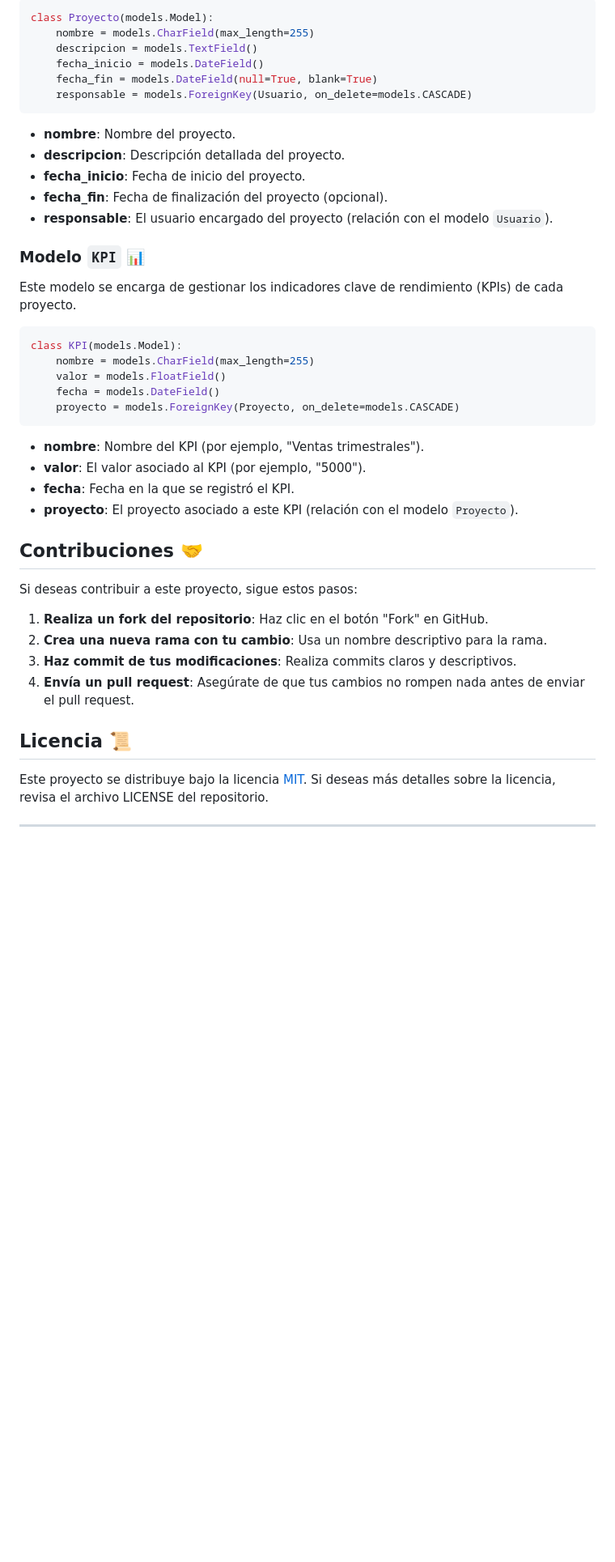
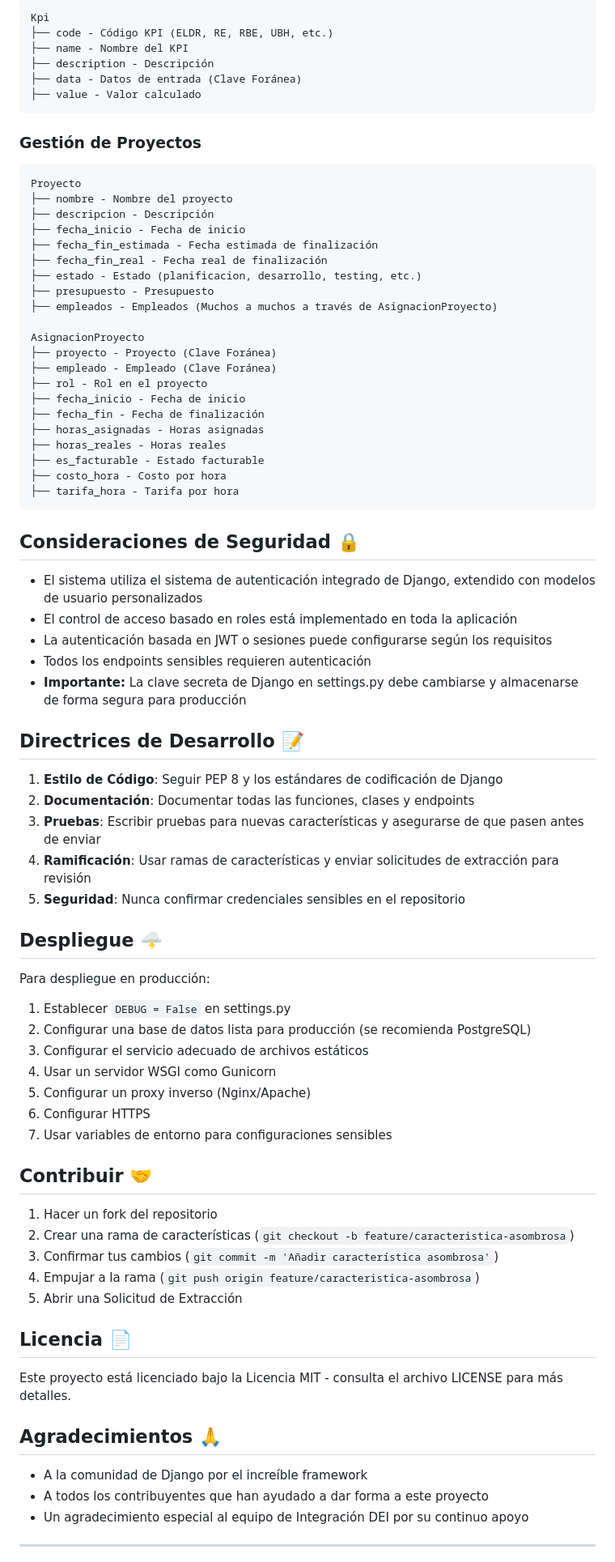
Before and after one commit to DCIintegration/KEPBackend, a Markdown page: README.md, the part around one of its changes. Shown at 81% size. Drawn GitHub-style; blank space fills up the shorter version.

````diff
--- a/README.md
+++ b/README.md
@@ -94,47 +148,83 @@ Este modelo administra la información sobre los proyectos en el sistema.
 
-```python
-class Proyecto(models.Model):
-    nombre = models.CharField(max_length=255)
-    descripcion = models.TextField()
-    fecha_inicio = models.DateField()
-    fecha_fin = models.DateField(null=True, blank=True)
-    responsable = models.ForeignKey(Usuario, on_delete=models.CASCADE)
+Kpi
+├── code - Código KPI (ELDR, RE, RBE, UBH, etc.)
+├── name - Nombre del KPI
+├── description - Descripción
+├── data - Datos de entrada (Clave Foránea)
+├── value - Valor calculado
 ```
 
-- **nombre**: Nombre del proyecto.
-- **descripcion**: Descripción detallada del proyecto.
-- **fecha_inicio**: Fecha de inicio del proyecto.
-- **fecha_fin**: Fecha de finalización del proyecto (opcional).
-- **responsable**: El usuario encargado del proyecto (relación con el modelo `Usuario`).
+### Gestión de Proyectos
 
-### Modelo `KPI` 📊
-Este modelo se encarga de gestionar los indicadores clave de rendimiento (KPIs) de cada proyecto.
+```
+Proyecto
+├── nombre - Nombre del proyecto
+├── descripcion - Descripción
+├── fecha_inicio - Fecha de inicio
+├── fecha_fin_estimada - Fecha estimada de finalización
+├── fecha_fin_real - Fecha real de finalización
+├── estado - Estado (planificacion, desarrollo, testing, etc.)
+├── presupuesto - Presupuesto
+├── empleados - Empleados (Muchos a muchos a través de AsignacionProyecto)
 
-```python
-class KPI(models.Model):
-    nombre = models.CharField(max_length=255)
-    valor = models.FloatField()
-    fecha = models.DateField()
-    proyecto = models.ForeignKey(Proyecto, on_delete=models.CASCADE)
+AsignacionProyecto
+├── proyecto - Proyecto (Clave Foránea)
+├── empleado - Empleado (Clave Foránea)
+├── rol - Rol en el proyecto
+├── fecha_inicio - Fecha de inicio
+├── fecha_fin - Fecha de finalización
+├── horas_asignadas - Horas asignadas
+├── horas_reales - Horas reales
+├── es_facturable - Estado facturable
+├── costo_hora - Costo por hora
+├── tarifa_hora - Tarifa por hora
 ```
 
-- **nombre**: Nombre del KPI (por ejemplo, "Ventas trimestrales").
-- **valor**: El valor asociado al KPI (por ejemplo, "5000").
-- **fecha**: Fecha en la que se registró el KPI.
-- **proyecto**: El proyecto asociado a este KPI (relación con el modelo `Proyecto`).
+## Consideraciones de Seguridad 🔒
 
-## Contribuciones 🤝
+- El sistema utiliza el sistema de autenticación integrado de Django, extendido con modelos de usuario personalizados
+- El control de acceso basado en roles está implementado en toda la aplicación
+- La autenticación basada en JWT o sesiones puede configurarse según los requisitos
+- Todos los endpoints sensibles requieren autenticación
+- **Importante:** La clave secreta de Django en settings.py debe cambiarse y almacenarse de forma segura para producción
 
-Si deseas contribuir a este proyecto, sigue estos pasos:
+## Directrices de Desarrollo 📝
 
-1. **Realiza un fork del repositorio**: Haz clic en el botón "Fork" en GitHub.
-2. **Crea una nueva rama con tu cambio**: Usa un nombre descriptivo para la rama.
-3. **Haz commit de tus modificaciones**: Realiza commits claros y descriptivos.
-4. **Envía un pull request**: Asegúrate de que tus cambios no rompen nada antes de enviar el pull request.
+1. **Estilo de Código**: Seguir PEP 8 y los estándares de codificación de Django
+2. **Documentación**: Documentar todas las funciones, clases y endpoints
+3. **Pruebas**: Escribir pruebas para nuevas características y asegurarse de que pasen antes de enviar
+4. **Ramificación**: Usar ramas de características y enviar solicitudes de extracción para revisión
+5. **Seguridad**: Nunca confirmar credenciales sensibles en el repositorio
 
-## Licencia 📜
+## Despliegue 🌩️
 
-Este proyecto se distribuye bajo la licencia [MIT](LICENSE). Si deseas más detalles sobre la licencia, revisa el archivo LICENSE del repositorio.
+Para despliegue en producción:
+
+1. Establecer `DEBUG = False` en settings.py
+2. Configurar una base de datos lista para producción (se recomienda PostgreSQL)
+3. Configurar el servicio adecuado de archivos estáticos
+4. Usar un servidor WSGI como Gunicorn
+5. Configurar un proxy inverso (Nginx/Apache)
+6. Configurar HTTPS
+7. Usar variables de entorno para configuraciones sensibles
+
+## Contribuir 🤝
+
+1. Hacer un fork del repositorio
+2. Crear una rama de características (`git checkout -b feature/caracteristica-asombrosa`)
+3. Confirmar tus cambios (`git commit -m 'Añadir característica asombrosa'`)
+4. Empujar a la rama (`git push origin feature/caracteristica-asombrosa`)
+5. Abrir una Solicitud de Extracción
+
+## Licencia 📄
+
+Este proyecto está licenciado bajo la Licencia MIT - consulta el archivo LICENSE para más detalles.
+
+## Agradecimientos 🙏
+
+- A la comunidad de Django por el increíble framework
+- A todos los contribuyentes que han ayudado a dar forma a este proyecto
+- Un agradecimiento especial al equipo de Integración DEI por su continuo apoyo
 
 ---
 
````
Also changed, not shown: other parts of README.md (+105 -51 lines).
